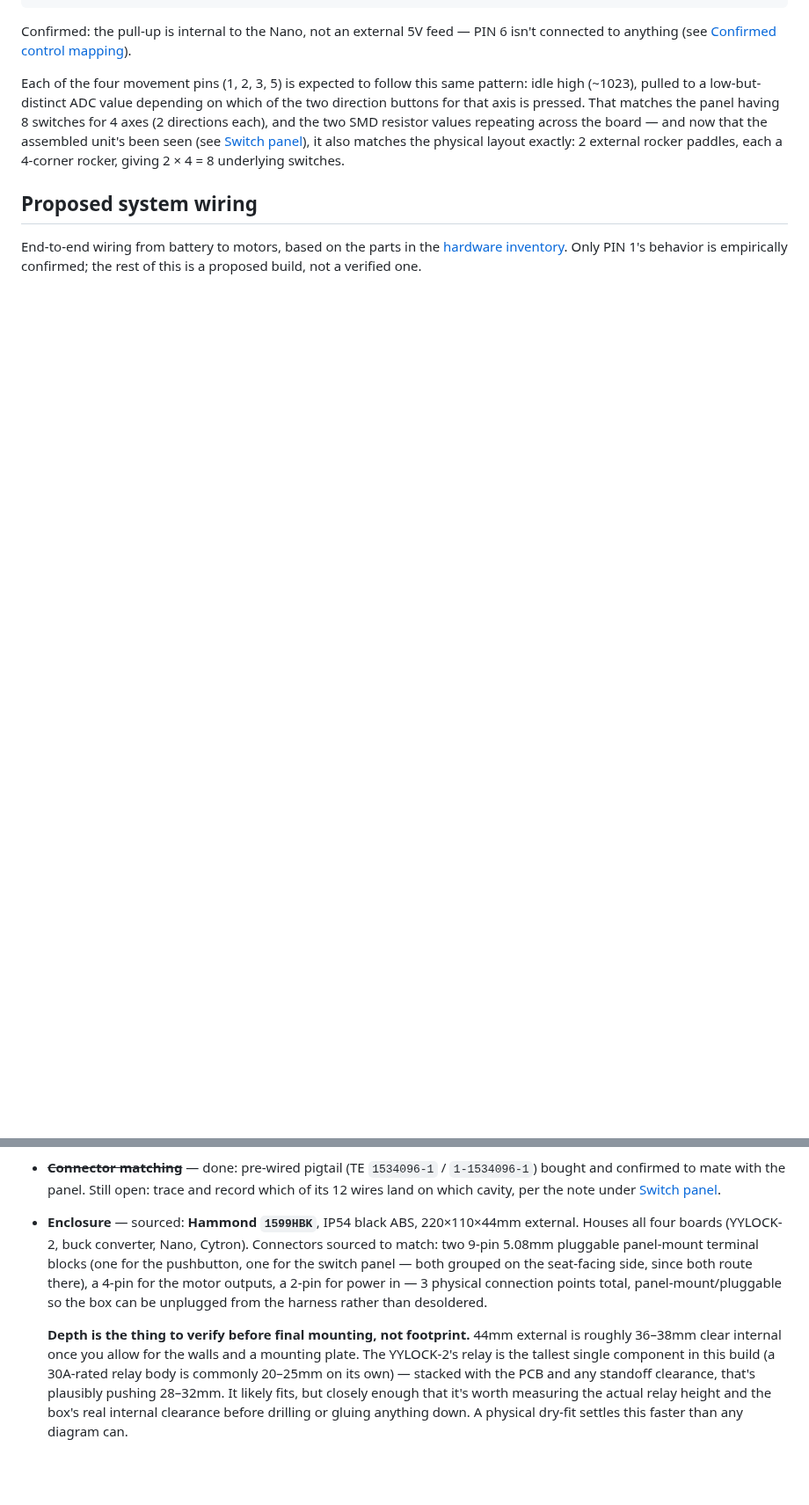
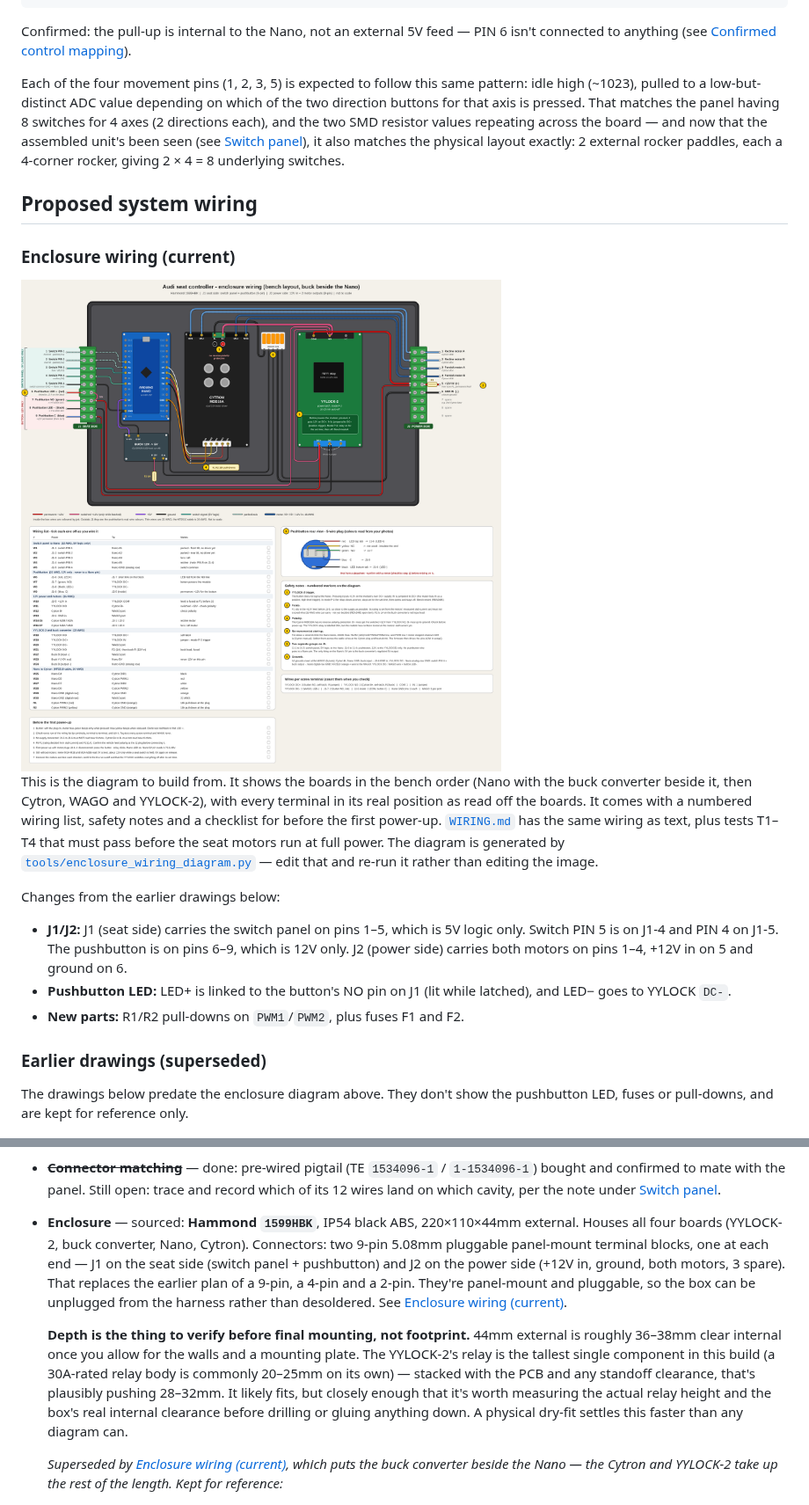
Before and after one commit to nodecentral/Audi-Seat-Controller-Arduino-Project, a Markdown page: README.md, 2 parts joined by grey strips. Shown at 88% size. GitHub-like rendering; pictures changed too: images/enclosure-wiring.png (added); blank space fills up the shorter version.

```diff
--- a/README.md
+++ b/README.md
@@ -192,9 +194,30 @@ rocker paddles, each a 4-corner rocker, giving 2 × 4 = 8 underlying switches.
 
 ## Proposed system wiring
 
-End-to-end wiring from battery to motors, based on the parts in the [hardware
-inventory](#hardware-inventory). Only PIN 1's behavior is empirically confirmed; the rest of this
-is a proposed build, not a verified one.
+### Enclosure wiring (current)
+
+<img src="images/enclosure-wiring.png" width="900" alt="Enclosure wiring diagram for the Hammond 1599HBK: J1 seat-side and J2 power-side 9-pin terminal blocks, Nano with buck converter, Cytron MDD10A, WAGO ground hub and YYLOCK-2, with a numbered wiring list, safety notes and a pre-power-up checklist">
+
+This is the diagram to build from. It shows the boards in the bench order (Nano with the buck
+converter beside it, then Cytron, WAGO and YYLOCK-2), with every terminal in its real position
+as read off the boards. It comes with a numbered wiring list, safety notes and a checklist for
+before the first power-up. [`WIRING.md`](WIRING.md) has the same wiring as text, plus tests
+T1–T4 that must pass before the seat motors run at full power. The diagram is generated by
+[`tools/enclosure_wiring_diagram.py`](tools/enclosure_wiring_diagram.py) — edit that and
+re-run it rather than editing the image.
+
+Changes from the earlier drawings below:
+- **J1/J2:** J1 (seat side) carries the switch panel on pins 1–5, which is 5V logic only. Switch
+  PIN 5 is on J1-4 and PIN 4 on J1-5. The pushbutton is on pins 6–9, which is 12V only. J2
+  (power side) carries both motors on pins 1–4, +12V in on 5 and ground on 6.
+- **Pushbutton LED:** LED+ is linked to the button's NO pin on J1 (lit while latched), and LED−
+  goes to YYLOCK `DC-`.
+- **New parts:** R1/R2 pull-downs on `PWM1`/`PWM2`, plus fuses F1 and F2.
+
+### Earlier drawings (superseded)
+
+The drawings below predate the enclosure diagram above. They don't show the pushbutton LED,
+fuses or pull-downs, and are kept for reference only.
 
 <img src="images/full-pinout-schematic.png" width="900" alt="Full pinout schematic showing every physical connection point on every component, with only the wired ones connected">
 
@@ -405,11 +429,12 @@ Not started. Before any of this touches a vehicle:
   confirmed to mate with the panel. Still open: trace and record which of its 12 wires land on
   which cavity, per the note under [Switch panel](#switch-panel).
 - **Enclosure** — sourced: **Hammond `1599HBK`**, IP54 black ABS, 220×110×44mm external. Houses
-  all four boards (YYLOCK-2, buck converter, Nano, Cytron). Connectors sourced to match: two
-  9-pin 5.08mm pluggable panel-mount terminal blocks (one for the pushbutton, one for the switch
-  panel — both grouped on the seat-facing side, since both route there), a 4-pin for the motor
-  outputs, a 2-pin for power in — 3 physical connection points total, panel-mount/pluggable so the
-  box can be unplugged from the harness rather than desoldered.
+  all four boards (YYLOCK-2, buck converter, Nano, Cytron). Connectors: two 9-pin 5.08mm
+  pluggable panel-mount terminal blocks, one at each end — J1 on the seat side (switch panel +
+  pushbutton) and J2 on the power side (+12V in, ground, both motors, 3 spare). That replaces the
+  earlier plan of a 9-pin, a 4-pin and a 2-pin. They're panel-mount and pluggable, so the box can
+  be unplugged from the harness rather than desoldered. See
+  [Enclosure wiring (current)](#enclosure-wiring-current).
 
   **Depth is the thing to verify before final mounting, not footprint.** 44mm external is roughly
   36–38mm clear internal once you allow for the walls and a mounting plate. The YYLOCK-2's relay is
@@ -418,6 +443,10 @@ Not started. Before any of this touches a vehicle:
   likely fits, but closely enough that it's worth measuring the actual relay height and the box's
   real internal clearance before drilling or gluing anything down. A physical dry-fit settles this
   faster than any diagram can.
+
+  *Superseded by [Enclosure wiring (current)](#enclosure-wiring-current), which puts the buck
+  converter beside the Nano — the Cytron and YYLOCK-2 take up the rest of the length. Kept for
+  reference:*
 
   <img src="images/enclosure-layout.png" width="700" alt="Enclosure layout for the Hammond 1599HBK: top-down view showing Nano, Cytron, YYLOCK-2, buck converter, and WAGO ground block placement, matching the proven bench order">
 
```
Also changed, not shown: other parts of README.md (+13 -4 lines), WIRING.md (added, +164 -0 lines), 2 other files.
